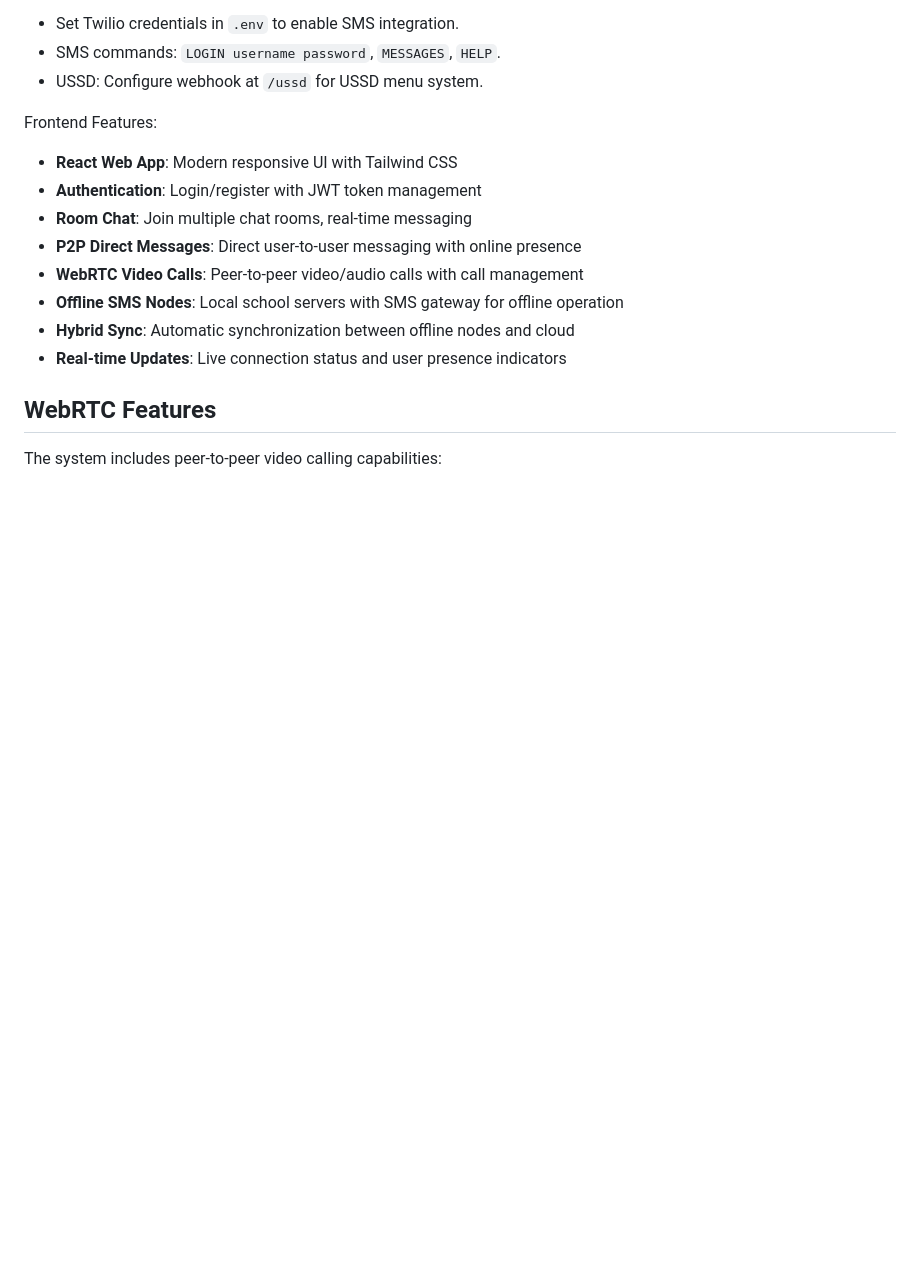
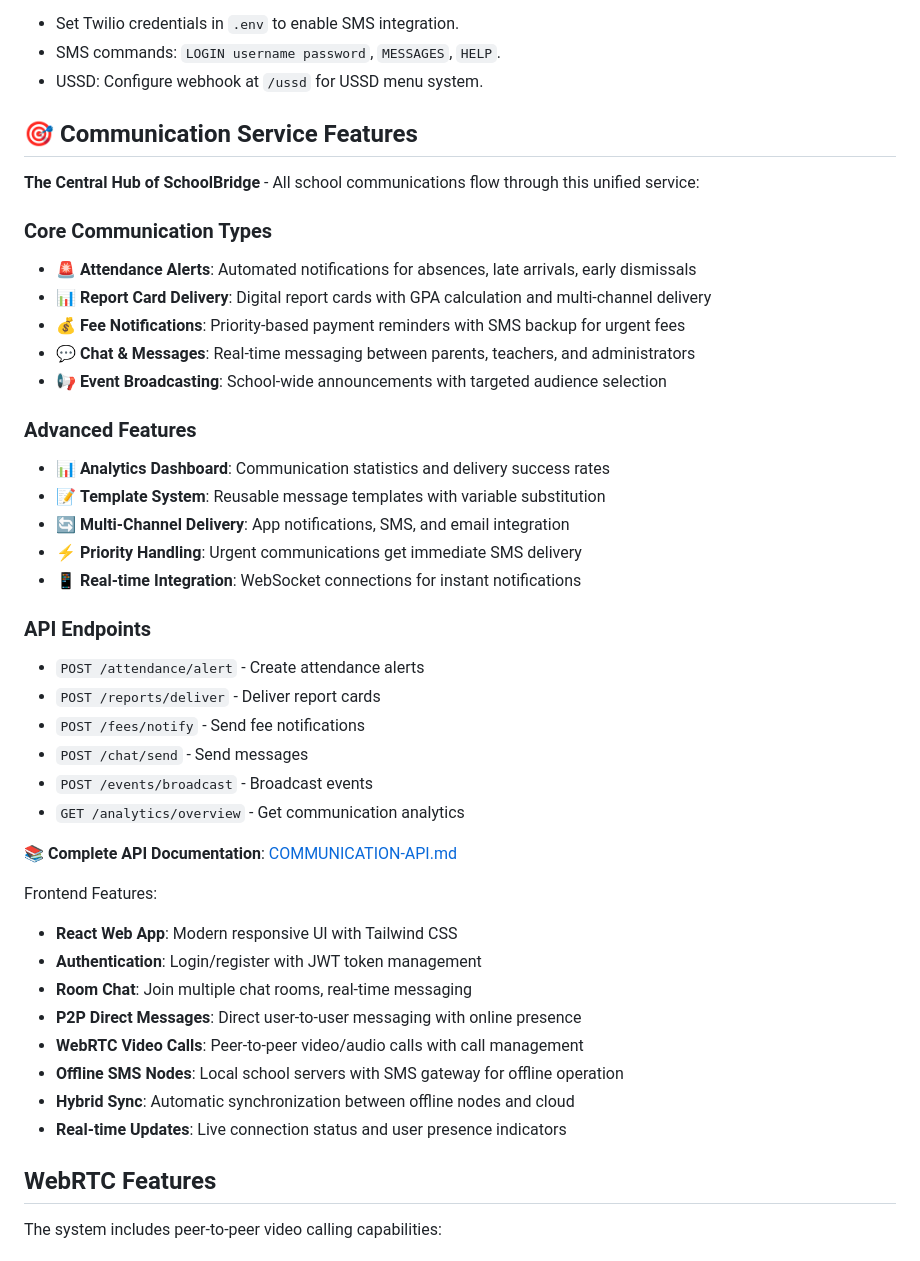
Before and after one commit to Apache-ghost/SchoolBridge-, a Markdown page: README.md, the part around one of its changes. Rendered like a GitHub page; blank space fills up the shorter version.

```diff
--- a/README.md
+++ b/README.md
@@ -52,6 +79,34 @@ Testing SMS/USSD (optional):
 - Set Twilio credentials in `.env` to enable SMS integration.
 - SMS commands: `LOGIN username password`, `MESSAGES`, `HELP`.
 - USSD: Configure webhook at `/ussd` for USSD menu system.
+
+## 🎯 Communication Service Features
+
+**The Central Hub of SchoolBridge** - All school communications flow through this unified service:
+
+### Core Communication Types
+- 🚨 **Attendance Alerts**: Automated notifications for absences, late arrivals, early dismissals
+- 📊 **Report Card Delivery**: Digital report cards with GPA calculation and multi-channel delivery
+- 💰 **Fee Notifications**: Priority-based payment reminders with SMS backup for urgent fees
+- 💬 **Chat & Messages**: Real-time messaging between parents, teachers, and administrators
+- 📢 **Event Broadcasting**: School-wide announcements with targeted audience selection
+
+### Advanced Features
+- 📊 **Analytics Dashboard**: Communication statistics and delivery success rates
+- 📝 **Template System**: Reusable message templates with variable substitution
+- 🔄 **Multi-Channel Delivery**: App notifications, SMS, and email integration
+- ⚡ **Priority Handling**: Urgent communications get immediate SMS delivery
+- 📱 **Real-time Integration**: WebSocket connections for instant notifications
+
+### API Endpoints
+- `POST /attendance/alert` - Create attendance alerts
+- `POST /reports/deliver` - Deliver report cards
+- `POST /fees/notify` - Send fee notifications
+- `POST /chat/send` - Send messages
+- `POST /events/broadcast` - Broadcast events
+- `GET /analytics/overview` - Get communication analytics
+
+📚 **Complete API Documentation**: [COMMUNICATION-API.md](./COMMUNICATION-API.md)
 
 Frontend Features:
 - **React Web App**: Modern responsive UI with Tailwind CSS
```
Also changed, not shown: other parts of README.md (+39 -12 lines).
